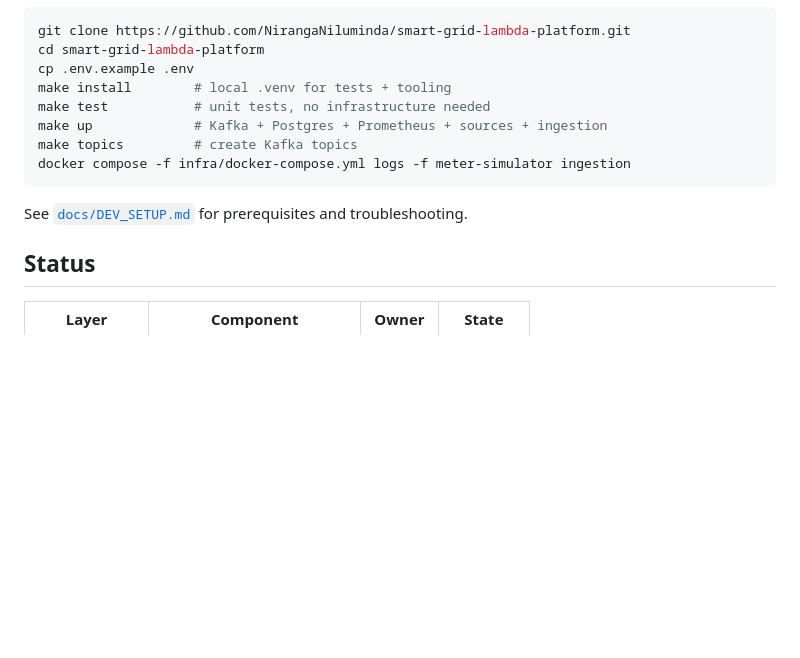
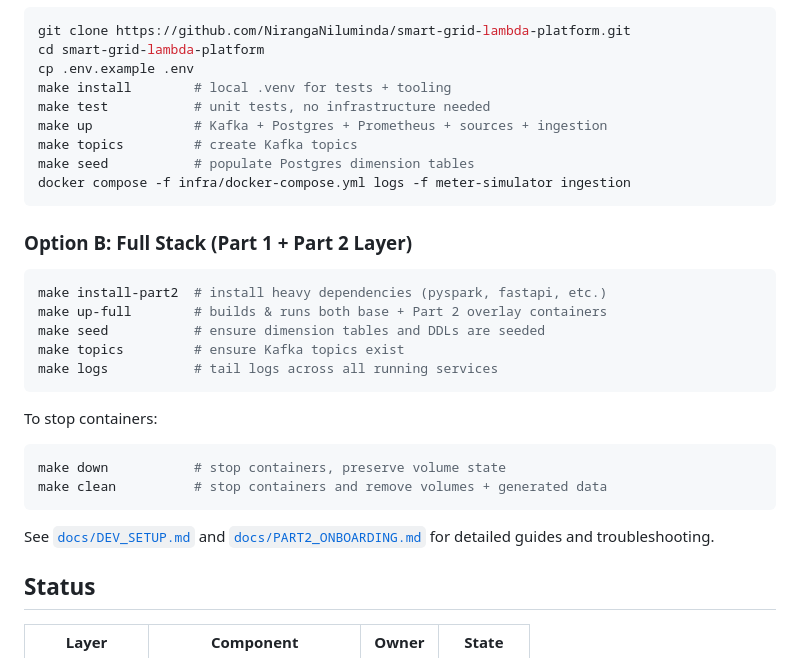
Before and after one commit to NirangaNiluminda/smart-grid-lambda-platform, a Markdown page: README.md, the part around one of its changes. Drawn GitHub-style; blank space fills up the shorter version.

Commit message:
Document Part 2 architecture, Docker Compose overlay setup, and execution workflow

````diff
--- a/README.md
+++ b/README.md
@@ -77,10 +130,27 @@ make install        # local .venv for tests + tooling
 make test           # unit tests, no infrastructure needed
 make up             # Kafka + Postgres + Prometheus + sources + ingestion
 make topics         # create Kafka topics
+make seed           # populate Postgres dimension tables
 docker compose -f infra/docker-compose.yml logs -f meter-simulator ingestion
 ```
 
-See [`docs/DEV_SETUP.md`](docs/DEV_SETUP.md) for prerequisites and troubleshooting.
+### Option B: Full Stack (Part 1 + Part 2 Layer)
+
+```bash
+make install-part2  # install heavy dependencies (pyspark, fastapi, etc.)
+make up-full        # builds & runs both base + Part 2 overlay containers
+make seed           # ensure dimension tables and DDLs are seeded
+make topics         # ensure Kafka topics exist
+make logs           # tail logs across all running services
+```
+
+To stop containers:
+```bash
+make down           # stop containers, preserve volume state
+make clean          # stop containers and remove volumes + generated data
+```
+
+See [`docs/DEV_SETUP.md`](docs/DEV_SETUP.md) and [`docs/PART2_ONBOARDING.md`](docs/PART2_ONBOARDING.md) for detailed guides and troubleshooting.
 
 ## Status
 
````
Also changed, not shown: other parts of README.md (+54 -1 lines).
